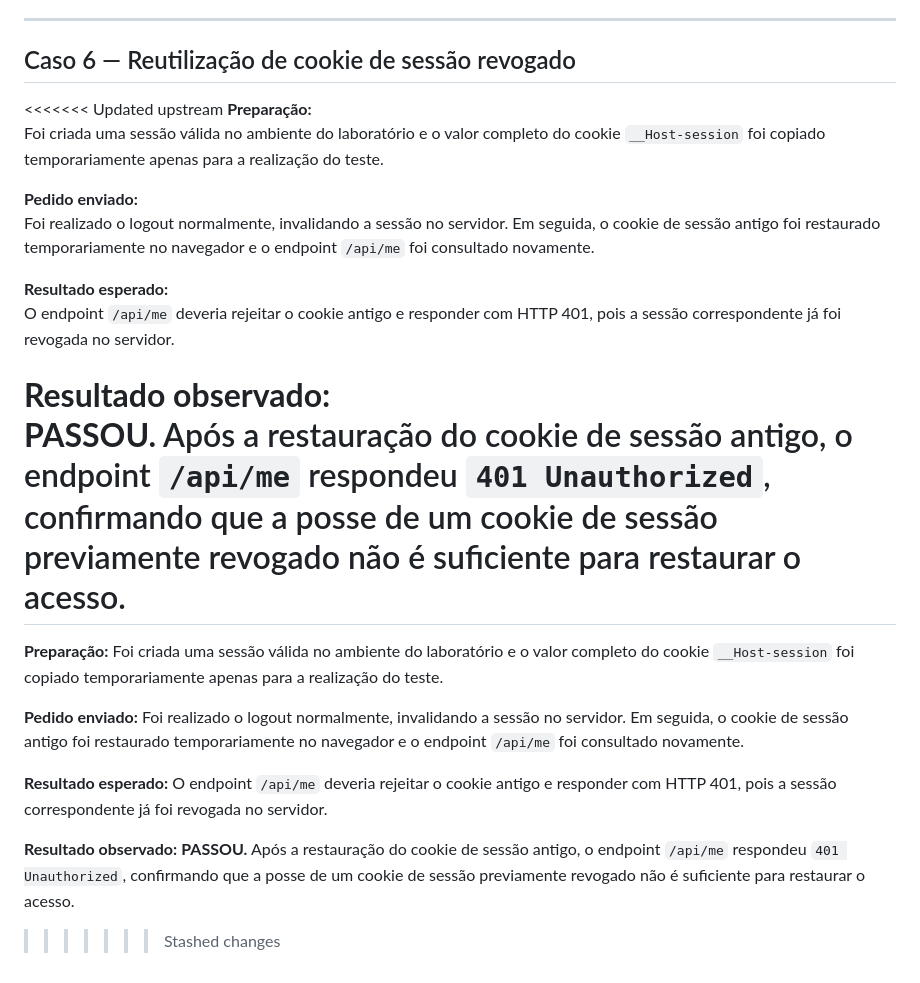
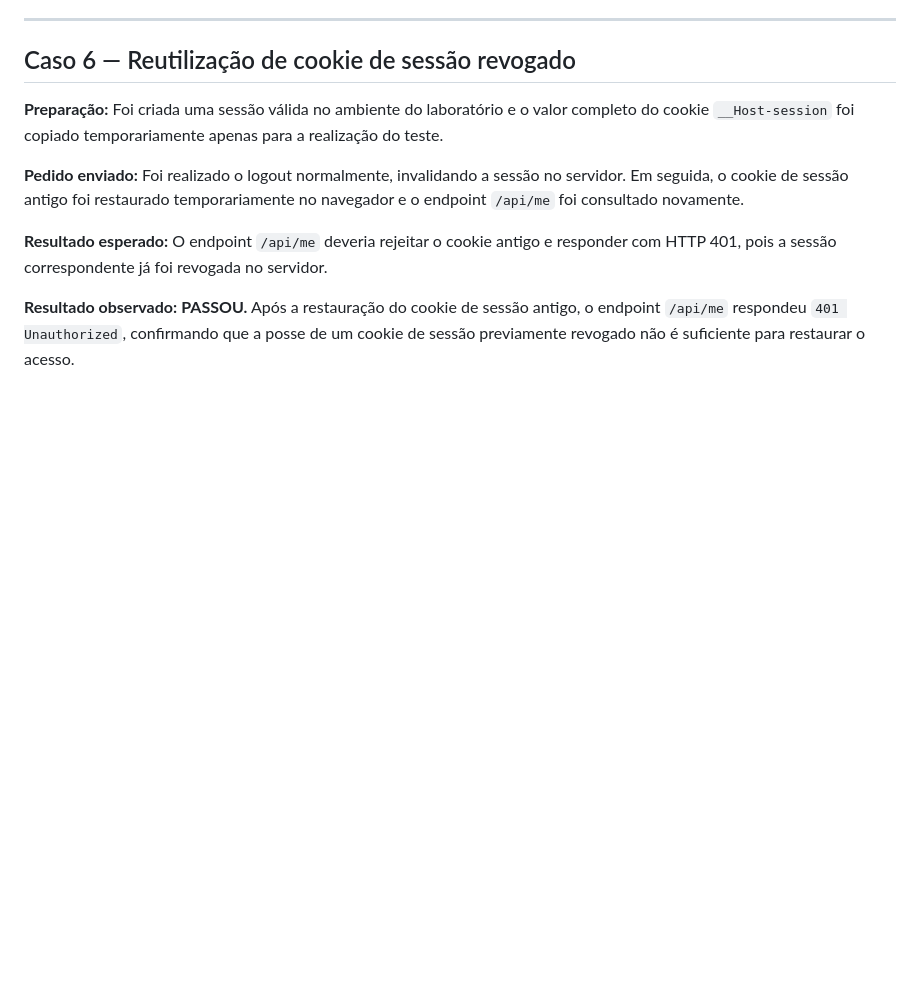
Before and after one commit to LuisPratesDev/oauth-lab, a Markdown page: public/entrega1/07-testes-falha.md, the part around one of its changes. Drawn GitHub-style; blank space fills up the shorter version.

```diff
--- a/public/entrega1/07-testes-falha.md
+++ b/public/entrega1/07-testes-falha.md
@@ -154,7 +88,6 @@ A rota deveria recusar a operação devido à origem inválida, mantendo a sess
 
 ## Caso 6 — Reutilização de cookie de sessão revogado
 
-<<<<<<< Updated upstream
 **Preparação:**
 Foi criada uma sessão válida no ambiente do laboratório e o valor completo do cookie `__Host-session` foi copiado temporariamente apenas para a realização do teste.
 
@@ -166,16 +99,3 @@ O endpoint `/api/me` deveria rejeitar o cookie antigo e responder com HTTP 401,
 
 **Resultado observado:**
 **PASSOU.** Após a restauração do cookie de sessão antigo, o endpoint `/api/me` respondeu `401 Unauthorized`, confirmando que a posse de um cookie de sessão previamente revogado não é suficiente para restaurar o acesso.
-=======
-**Preparação:**
-Foi criada uma sessão válida no ambiente do laboratório e o valor completo do cookie `__Host-session` foi copiado temporariamente apenas para a realização do teste.
-
-**Pedido enviado:**
-Foi realizado o logout normalmente, invalidando a sessão no servidor. Em seguida, o cookie de sessão antigo foi restaurado temporariamente no navegador e o endpoint `/api/me` foi consultado novamente.
-
-**Resultado esperado:**
-O endpoint `/api/me` deveria rejeitar o cookie antigo e responder com HTTP 401, pois a sessão correspondente já foi revogada no servidor.
-
-**Resultado observado:**
-**PASSOU.** Após a restauração do cookie de sessão antigo, o endpoint `/api/me` respondeu `401 Unauthorized`, confirmando que a posse de um cookie de sessão previamente revogado não é suficiente para restaurar o acesso.
->>>>>>> Stashed changes
```
Also changed, not shown: other parts of public/entrega1/07-testes-falha.md (+0 -66 lines).
